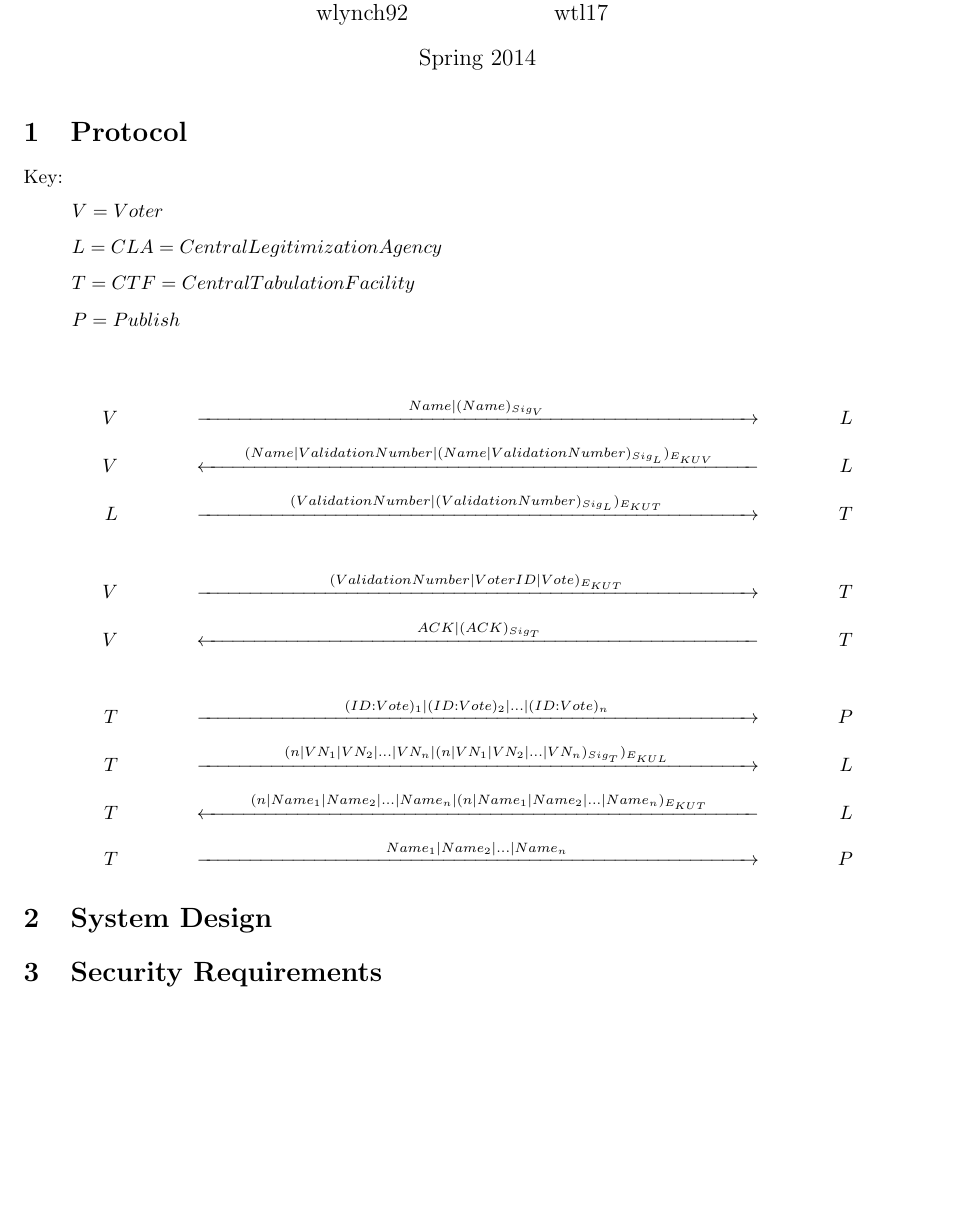
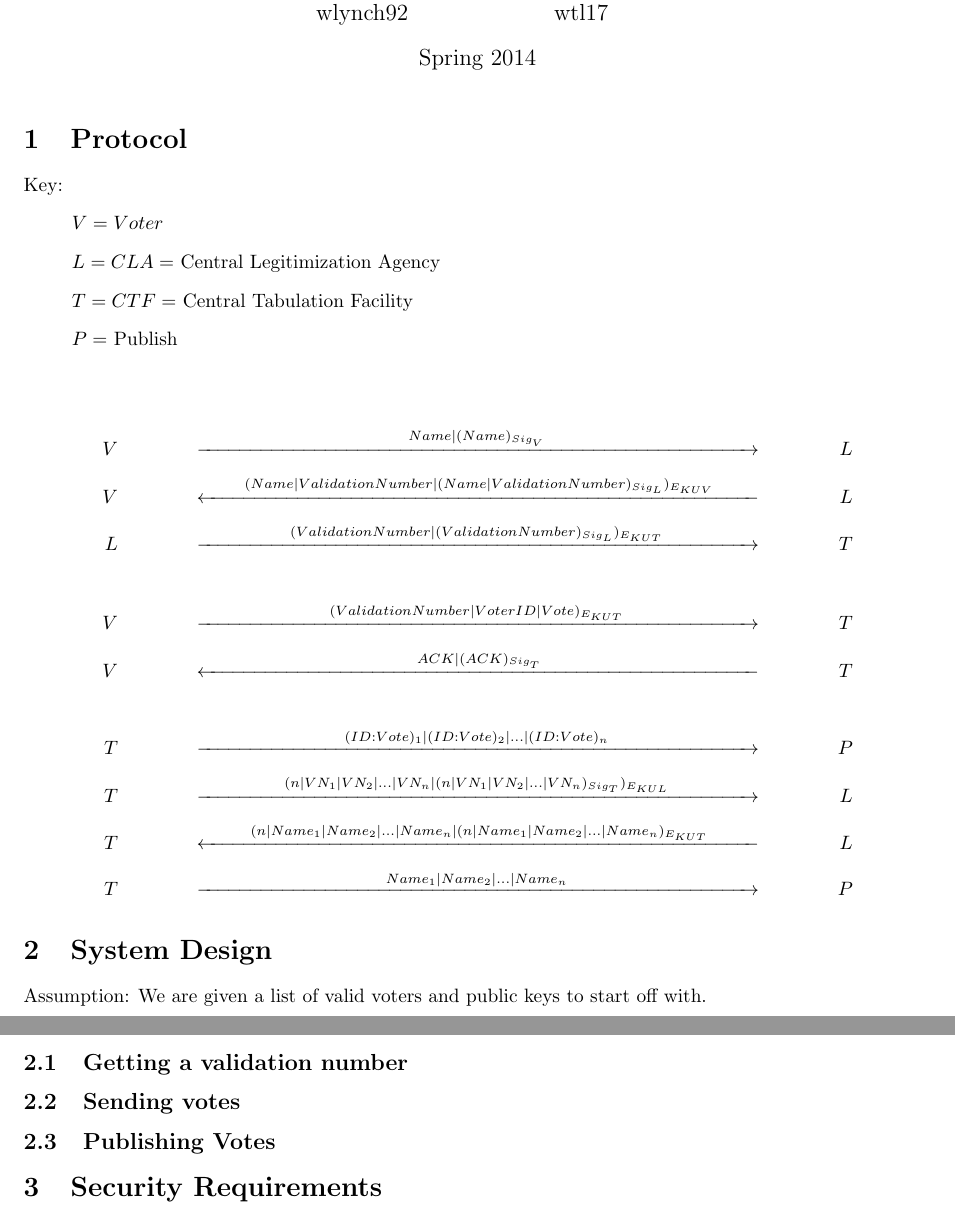
Before and after one commit to wtlangford/cs419-security, a LaTeX document (doc/design/design.tex): part of page 1 of 2 before the commit and two parts of pages 1 and 2 of 2 after it, the two joined at a grey line, cut so that both start at the same text, the shorter picture padded with empty space. Compiled offline with pdfLaTeX.

Commit message:
Added subsections for system design

```diff
--- a/doc/design/design.tex
+++ b/doc/design/design.tex
@@ -14,9 +14,9 @@
 Key:
 \begin{itemize}[label={}]
 	\item $V = Voter$
-	\item $L = CLA = Central Legitimization Agency$
-	\item $T = CTF = Central Tabulation Facility$
-	\item $P = Publish$
+	\item $L = CLA = $ Central Legitimization Agency
+	\item $T = CTF = $ Central Tabulation Facility
+	\item $P = $ Publish
 \end{itemize}
 \hfill\\
 \begin{align*}
@@ -35,7 +35,13 @@ Key:
 
 \section{System Design}
 
+Assumption: We are given a list of valid voters and public keys to start off with.
 
+\subsection{Getting a validation number}
+
+\subsection{Sending votes}
+
+\subsection{Publishing Votes}
 
 \section{Security Requirements}
 
```
Also changed, not shown: doc/design/design.pdf.
